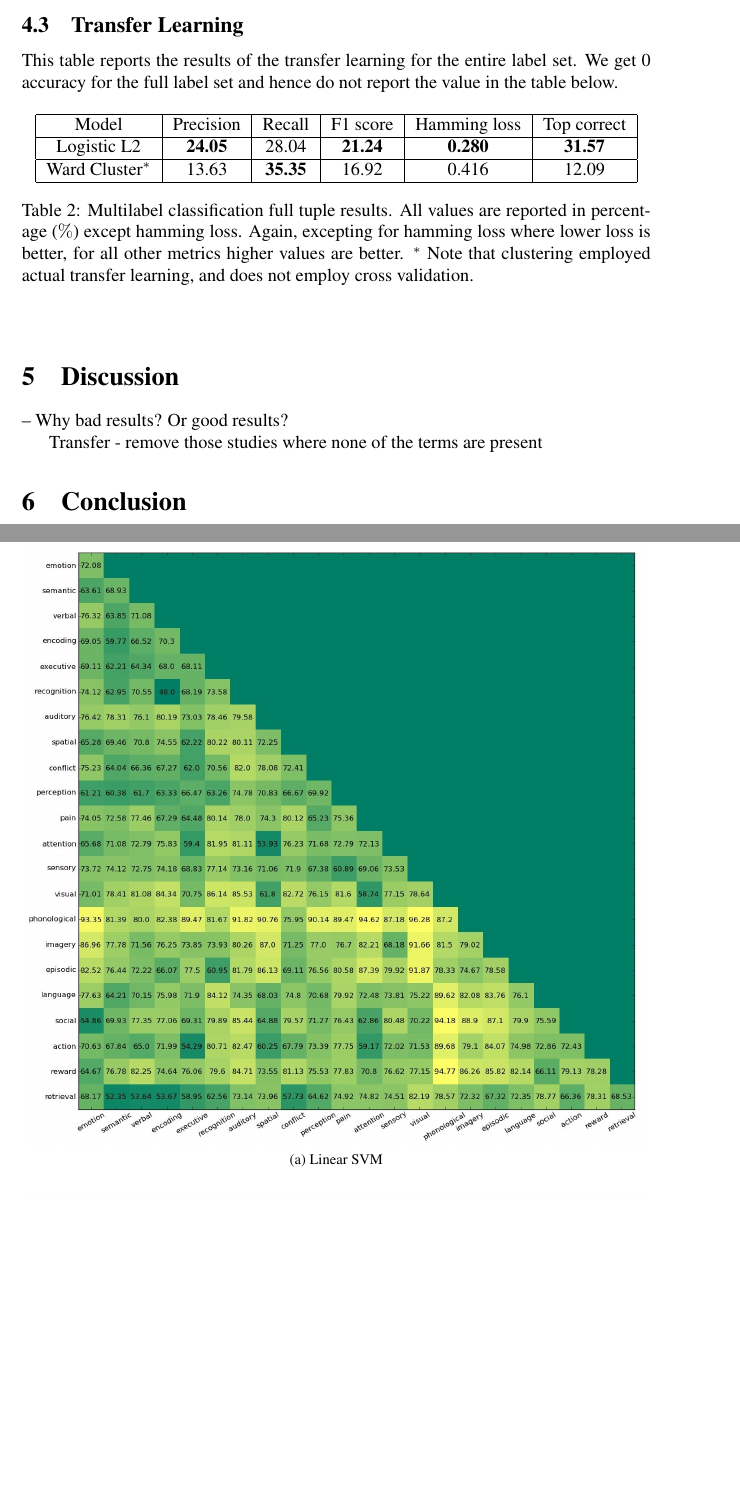
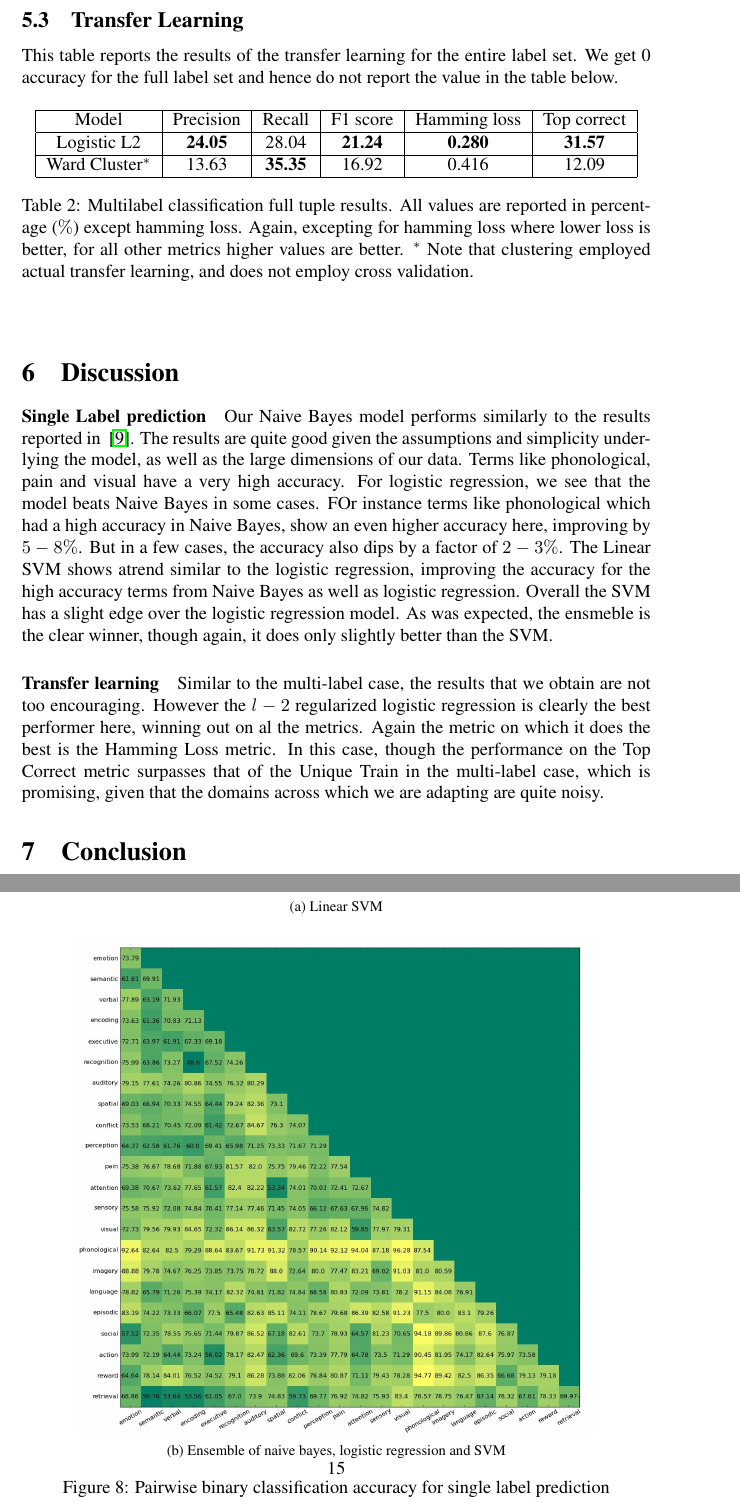
Before and after one commit to jdnc/ml-project, a LaTeX paper (brain_function_prediction.tex): two parts of pages 11 and 14 of 14 before the commit and two parts of pages 12 and 15 of 15 after it, joined at a grey line, cut so that both start at the same text, the shorter picture padded with empty space. Compiled offline with pdfLaTeX; a LaTeX package or settings file that is missing is left out.

Commit message:
Nearly merged add som more

```diff
--- a/brain_function_prediction.tex
+++ b/brain_function_prediction.tex
@@ -265,9 +266,19 @@ This table reports the results of the transfer learning for the entire label set
 
 
 \section{Discussion}
--- Why bad results? Or good results?
+\paragraph{Single Label prediction} Our Naive Bayes model performs similarly to the results reported in ~\cite{yarkoni2011large}. The results are quite good given the assumptions and simplicity underlying the model, as well as the large dimensions of our data.
+Terms like phonological, pain and visual have a very high accuracy. For logistic regression, we see that the model beats Naive Bayes in some cases. FOr instance
+terms like phonological which had a high accuracy in Naive Bayes, show an even higher accuracy here, improving by $5-8\%$. But in a few cases, the accuracy also dips by a factor of $2-3\%$.
+The Linear SVM shows atrend similar to the logistic regression, improving the accuracy for the high accuracy terms from Naive Bayes as well as logistic regression.
+Overall the SVM has a slight edge over the logistic regression model. As was expected, the ensmeble is the clear winner, though
+again, it does only slightly better than the SVM.
 
-Transfer - remove those studies where none of the terms are present
+
+\paragraph{Transfer learning}
+Similar to the multi-label case, the results that we obtain are not too encouraging. However the $l-2$ regularized logistic regression
+is clearly the best performer here, winning out on al the metrics. Again the metric on which it does the best is the Hamming Loss metric.
+In this case, though the performance on the Top Correct metric surpasses that of the Unique Train in the multi-label case, which is
+promising, given that the domains across which we are adapting are quite noisy.
 
 \section{Conclusion}
 
```
Also changed, not shown: brain_function_prediction.pdf, brain_function_prediction.tex (22 more changed lines), 1 other file.
